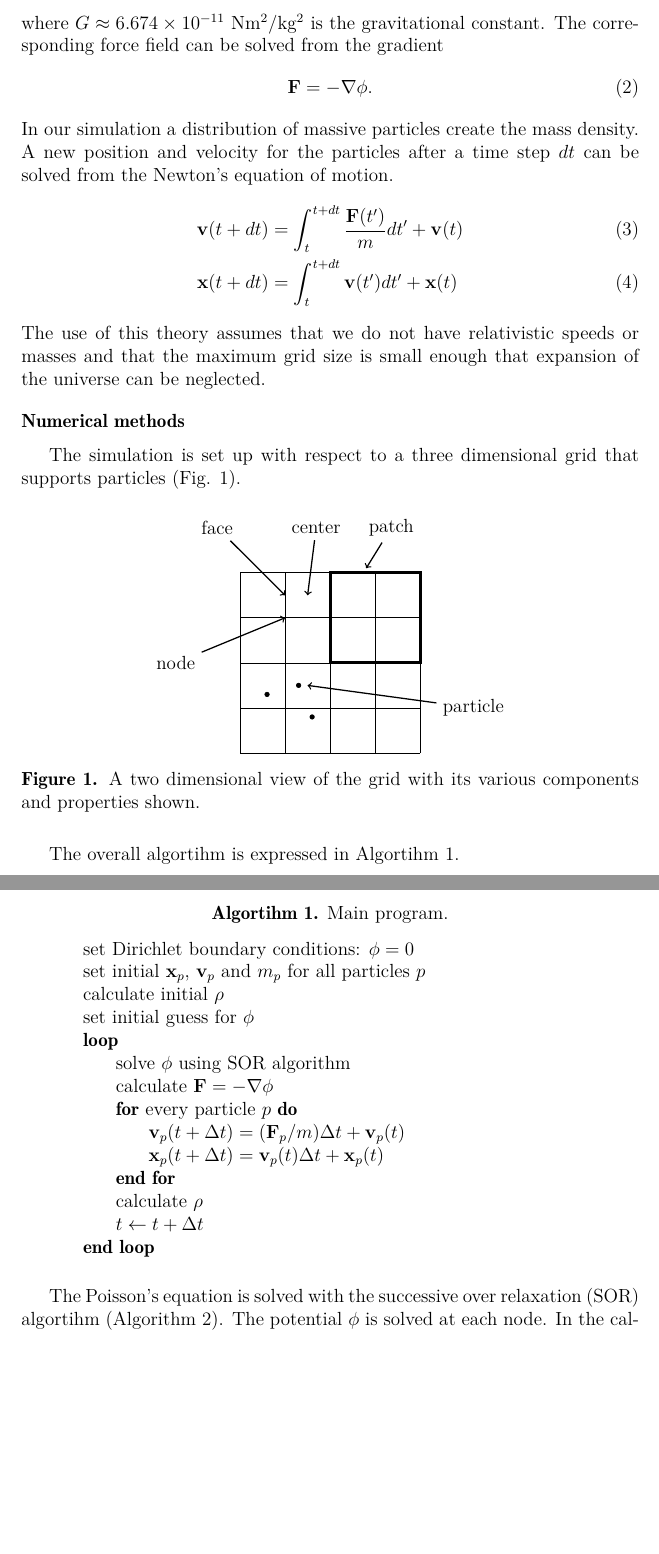
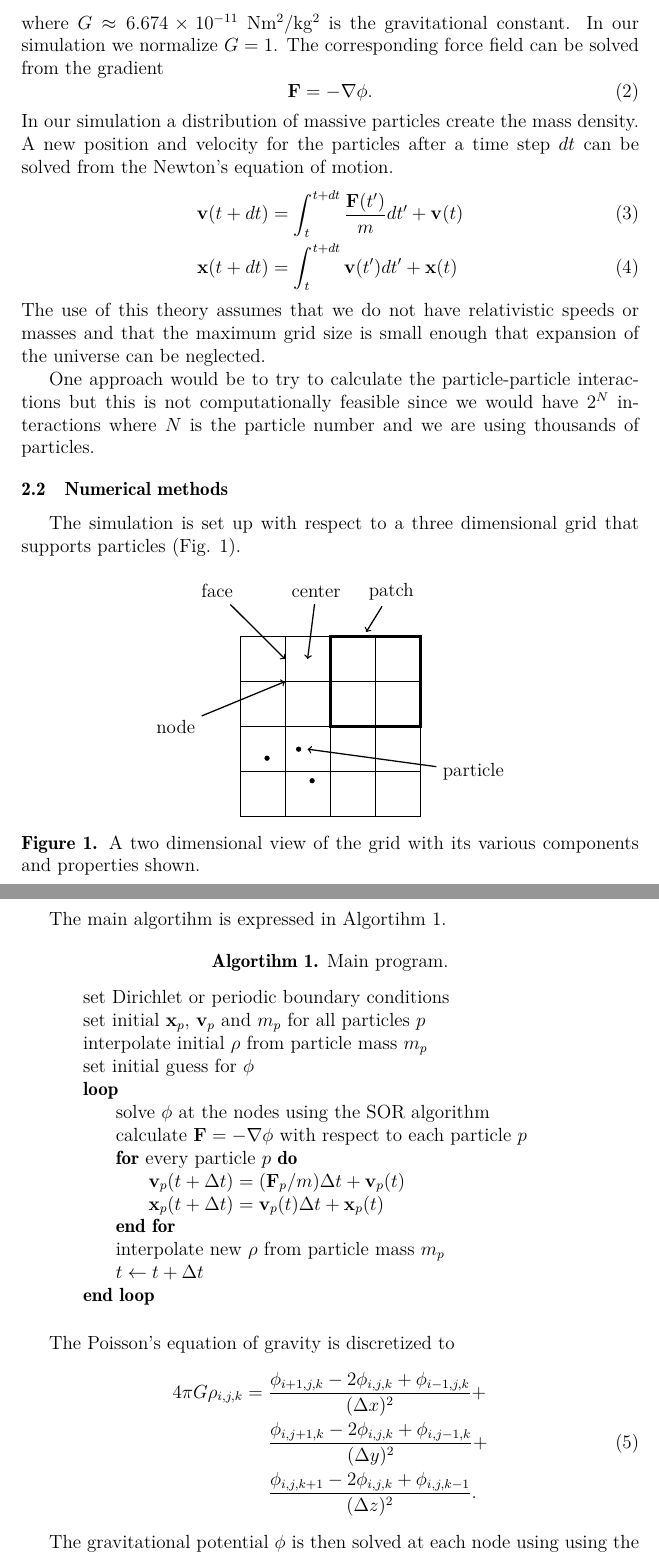
Before and after one commit to ohannuks/SciFi3project, a LaTeX document (doc/report.tex): two parts of pages 2 and 3 of 5, joined at a grey line, cut so that both start at the same text, the shorter picture padded with empty space. Compiled offline with pdfLaTeX.

Commit message:
changes to report

```diff
--- a/doc/report.tex
+++ b/doc/report.tex
@@ -13,26 +13,25 @@
 \usepackage{apalike}
 \usepackage{pdflscape}                % USE LANDSCAPE MODE
 \usetikzlibrary{decorations.pathreplacing}
-
-\renewcommand{\familydefault}{lmr}           % SET DOCUMENT FONT
+\renewcommand{\familydefault}{lmr}    % SET DOCUMENT FONT
 \makeatletter
 \renewcommand{\section}{\@startsection       % SECTION
         {section}
-        {2ex}
+        {2}
         {0mm}
         {1.2\baselineskip}
         {\baselineskip}
         {\centering\normalsize}}
 \renewcommand{\subsection}{\@startsection    % SUBSECTION
         {subsection}
-        {2ex}
+        {2}
         {0mm}
         {.8\baselineskip}
         {.5\baselineskip}
         {\bfseries\normalsize}}
 \renewcommand{\subsubsection}{\@startsection % SUBSUBSECTION
         {subsubsection}
-        {2ex}
+        {2}
         {0mm}
         {.5\baselineskip}
         {0mm}
@@ -64,7 +63,7 @@ A distribution of mass density $\rho$ gives rise to a gravitational potential $\
 \begin{equation}
 \nabla^2 \phi = 4\pi G \rho,
 \end{equation}
-where $G\approx 6.674\times10^{-11}$ Nm$^2$/kg$^2$ is the gravitational constant. The corresponding force field can be solved from the gradient
+where $G\approx 6.674\times10^{-11}$ Nm$^2$/kg$^2$ is the gravitational constant. In our simulation we normalize $G=1$. The corresponding force field can be solved from the gradient
 \begin{equation}
 \mathbf{F} = -\nabla \phi.
 \end{equation}
@@ -75,8 +74,10 @@ In our simulation a distribution of massive particles create the mass density. A
 \end{align}
 The use of this theory assumes that we do not have relativistic speeds or masses and that the maximum grid size is small enough that expansion of the universe can be neglected.
 
+One approach would be to try to calculate the particle-particle interactions but this is not computationally feasible since we would have $2^N$ interactions where $N$ is the particle number and we are using thousands of particles.
+
 %%%%%
-\subsection*{Numerical methods}
+\subsection{Numerical methods}
 The simulation is set up with respect to a three dimensional grid that supports particles (Fig. \ref{fig:grid}).
 \begin{figure}[H]
 \centering
@@ -105,28 +106,37 @@ The simulation is set up with respect to a three dimensional grid that supports
 \caption{A two dimensional view of the grid with its various components and properties shown.}
 \label{fig:grid}
 \end{figure}
-The overall algortihm is expressed in Algortihm \ref{alg:main}.
+The main algortihm is expressed in Algortihm \ref{alg:main}.
 \begin{algorithm}[H]
 \hspace{0.1\textwidth}\parbox{.8\textwidth}{
-\-\hspace{0ex}set Dirichlet boundary conditions: $\phi=0$\\
+\-\hspace{0ex}set Dirichlet or periodic boundary conditions\\
 \-\hspace{0ex}set initial $\mathbf{x}_p$, $\mathbf{v}_p$ and $m_p$ for all particles $p$\\
-\-\hspace{0ex}calculate initial $\rho$\\
+\-\hspace{0ex}interpolate initial $\rho$ from particle mass $m_p$\\
 \-\hspace{0ex}set initial guess for $\phi$\\
 \-\hspace{0ex}{\bf loop}\\
-\-\hspace{4ex}solve $\phi$ using SOR algorithm\\
-\-\hspace{4ex}calculate $\mathbf{F}=-\nabla \phi$\\
+\-\hspace{4ex}solve $\phi$ at the nodes using the SOR algorithm\\
+\-\hspace{4ex}calculate $\mathbf{F}=-\nabla \phi$ with respect to each particle $p$\\
 \-\hspace{4ex}{\bf for} every particle $p$ {\bf do}\\
 \-\hspace{8ex}$\mathbf{v}_p(t+\Delta t) = (\mathbf{F}_p/m)\Delta t + \mathbf{v}_p(t)$\\
 \-\hspace{8ex}$\mathbf{x}_p(t+\Delta t) = \mathbf{v}_p(t)\Delta t + \mathbf{x}_p(t)$\\
 \-\hspace{4ex}{\bf end for}\\
-\-\hspace{4ex}calculate $\rho$\\
+\-\hspace{4ex}interpolate new $\rho$ from particle mass $m_p$\\
 \-\hspace{4ex}$t\leftarrow t+\Delta t$\\
 \-\hspace{0ex}{\bf end loop}}
 \caption{Main program.}
 \label{alg:main}
 \end{algorithm}
 
-The Poisson's equation is solved with the successive over relaxation (SOR) algortihm (Algorithm \ref{alg:SOR}). The potential $\phi$ is solved at each node. In the calculation of the potential gradient we obtain the potential values near the particles by interpolation and then calculate the gradient by numerical differentiation. For exmaple at the $p$th particle the gradient is calculated in the $x$ direction as
+The Poisson's equation of gravity is discretized to
+\begin{equation}
+\begin{aligned}
+4\pi G\rho_{i,j,k} &= \frac{\phi_{i+1,j,k}-2\phi_{i,j,k}+\phi_{i-1,j,k}}{(\Delta x)^2}+\\
+& \phantom{{}={}} \frac{\phi_{i,j+1,k}-2\phi_{i,j,k}+\phi_{i,j-1,k}}{(\Delta y)^2}+\\
+& \phantom{{}={}} \frac{\phi_{i,j,k+1}-2\phi_{i,j,k}+\phi_{i,j,k-1}}{(\Delta z)^2}.
+\end{aligned}
+\end{equation}
+
+The gravitational potential $\phi$ is then solved at each node using using the successive over-relaxation (SOR) algortihm (Algorithm \ref{alg:SOR}) . In the calculation of the potential gradient we obtain the potential values near the particles by interpolation and then calculate the gradient by numerical differentiation. For exmaple at the $p$th particle the gradient is calculated in the $x$ direction as
 \begin{equation}
 (\nabla \phi)(x_p)=\frac{\phi(x_p+dx)-\phi(x_p-dx)}{2dx},
 \end{equation}
```
Also changed, not shown: doc/report.pdf, doc/report.tex (29 more changed lines).
